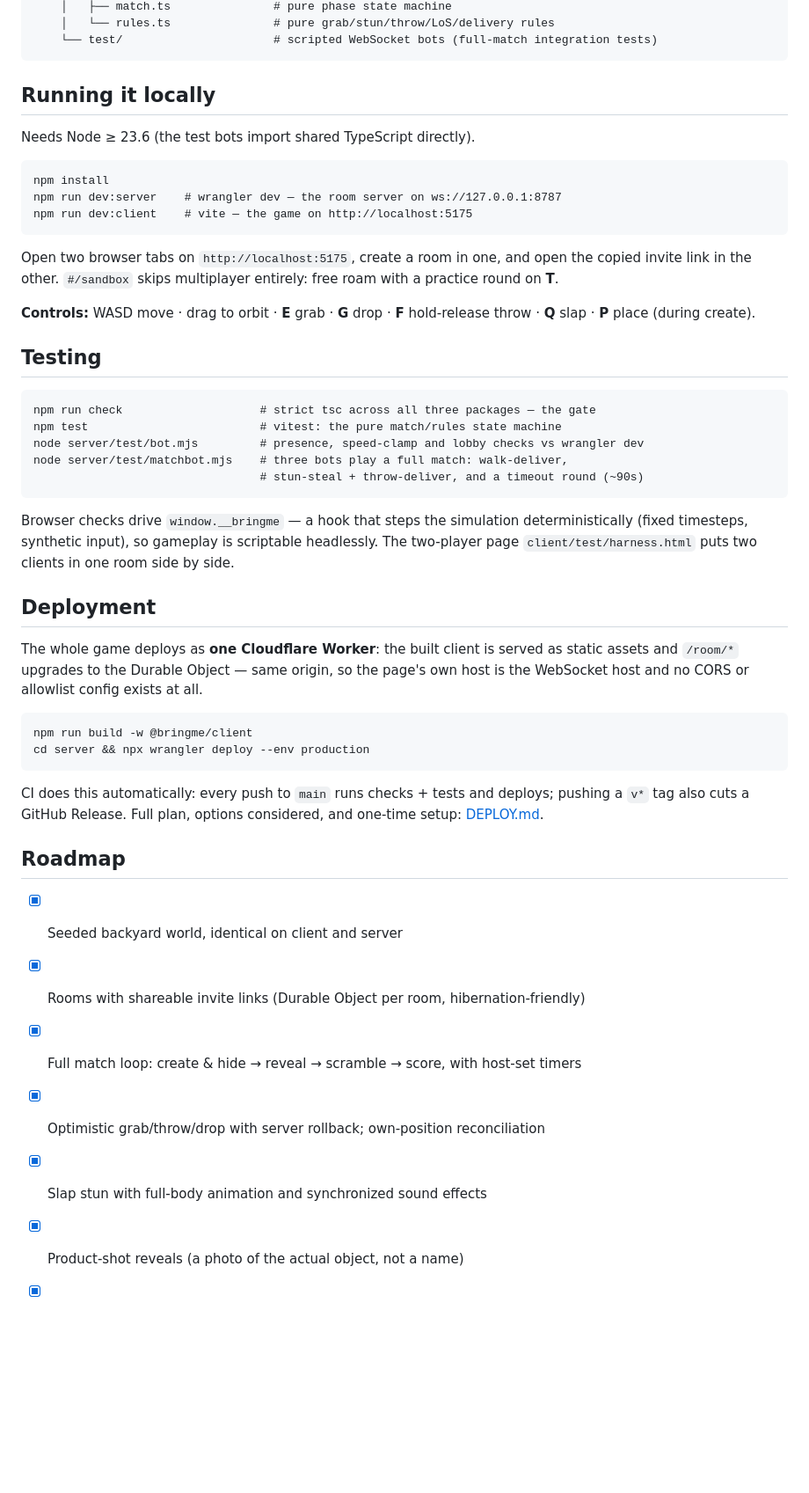
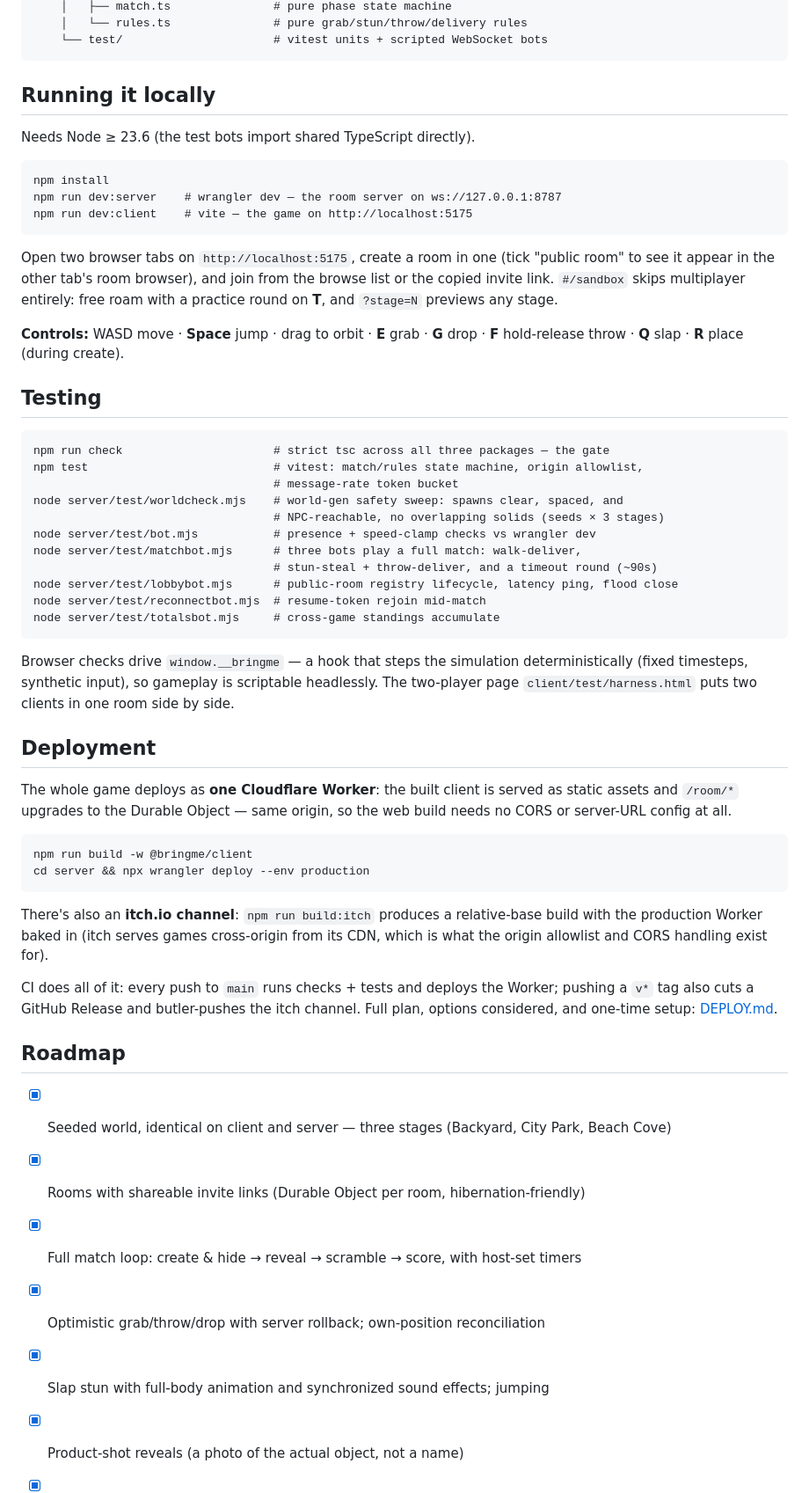
Before and after one commit to lebibin/bring-me, a Markdown page: README.md, the part around one of its changes. Shown at 88% size. GitHub-like rendering; blank space fills up the shorter version.

````diff
--- a/README.md
+++ b/README.md
@@ -107,6 +129,6 @@ bringme/
     │   ├── match.ts               # pure phase state machine
-    │   └── rules.ts               # pure grab/stun/throw/LoS/delivery rules
-    └── test/                      # scripted WebSocket bots (full-match integration tests)
+    │   └── rules.ts               # pure grab/stun/throw/delivery rules
+    └── test/                      # vitest units + scripted WebSocket bots
 ```
 
 ## Running it locally
@@ -119,21 +141,28 @@ npm run dev:server    # wrangler dev — the room server on ws://127.0.0.1:8787
 npm run dev:client    # vite — the game on http://localhost:5175
 ```
 
-Open two browser tabs on `http://localhost:5175`, create a room in one, and open the copied
-invite link in the other. `#/sandbox` skips multiplayer entirely: free roam with a practice
-round on **T**.
+Open two browser tabs on `http://localhost:5175`, create a room in one (tick "public room"
+to see it appear in the other tab's room browser), and join from the browse list or the
+copied invite link. `#/sandbox` skips multiplayer entirely: free roam with a practice round
+on **T**, and `?stage=N` previews any stage.
 
-**Controls:** WASD move · drag to orbit · **E** grab · **G** drop · **F** hold-release throw ·
-**Q** slap · **P** place (during create).
+**Controls:** WASD move · **Space** jump · drag to orbit · **E** grab · **G** drop ·
+**F** hold-release throw · **Q** slap · **R** place (during create).
 
 ## Testing
 
 ```
-npm run check                    # strict tsc across all three packages — the gate
-npm test                         # vitest: the pure match/rules state machine
-node server/test/bot.mjs         # presence, speed-clamp and lobby checks vs wrangler dev
-node server/test/matchbot.mjs    # three bots play a full match: walk-deliver,
-                                 # stun-steal + throw-deliver, and a timeout round (~90s)
+npm run check                      # strict tsc across all three packages — the gate
+npm test                           # vitest: match/rules state machine, origin allowlist,
+                                   # message-rate token bucket
+node server/test/worldcheck.mjs    # world-gen safety sweep: spawns clear, spaced, and
+                                   # NPC-reachable, no overlapping solids (seeds × 3 stages)
+node server/test/bot.mjs           # presence + speed-clamp checks vs wrangler dev
+node server/test/matchbot.mjs      # three bots play a full match: walk-deliver,
+                                   # stun-steal + throw-deliver, and a timeout round (~90s)
+node server/test/lobbybot.mjs      # public-room registry lifecycle, latency ping, flood close
+node server/test/reconnectbot.mjs  # resume-token rejoin mid-match
+node server/test/totalsbot.mjs     # cross-game standings accumulate
 ```
 
 Browser checks drive `window.__bringme` — a hook that steps the simulation deterministically
@@ -143,24 +172,28 @@ Browser checks drive `window.__bringme` — a hook that steps the simulation det
 ## Deployment
 
 The whole game deploys as **one Cloudflare Worker**: the built client is served as static
-assets and `/room/*` upgrades to the Durable Object — same origin, so the page's own host is
-the WebSocket host and no CORS or allowlist config exists at all.
+assets and `/room/*` upgrades to the Durable Object — same origin, so the web build needs no
+CORS or server-URL config at all.
 
 ```
 npm run build -w @bringme/client
 cd server && npx wrangler deploy --env production
 ```
 
-CI does this automatically: every push to `main` runs checks + tests and deploys; pushing a
-`v*` tag also cuts a GitHub Release. Full plan, options considered, and one-time setup:
-[DEPLOY.md](DEPLOY.md).
+There's also an **itch.io channel**: `npm run build:itch` produces a relative-base build with
+the production Worker baked in (itch serves games cross-origin from its CDN, which is what the
+origin allowlist and CORS handling exist for).
+
+CI does all of it: every push to `main` runs checks + tests and deploys the Worker; pushing a
+`v*` tag also cuts a GitHub Release and butler-pushes the itch channel. Full plan, options
+considered, and one-time setup: [DEPLOY.md](DEPLOY.md).
 
 ## Roadmap
 
-- [x] Seeded backyard world, identical on client and server
+- [x] Seeded world, identical on client and server — three stages (Backyard, City Park, Beach Cove)
 - [x] Rooms with shareable invite links (Durable Object per room, hibernation-friendly)
 - [x] Full match loop: create & hide → reveal → scramble → score, with host-set timers
 - [x] Optimistic grab/throw/drop with server rollback; own-position reconciliation
-- [x] Slap stun with full-body animation and synchronized sound effects
+- [x] Slap stun with full-body animation and synchronized sound effects; jumping
 - [x] Product-shot reveals (a photo of the actual object, not a name)
 - [x] Public deploy — one Cloudflare Worker serving client + rooms
````
Also changed, not shown: other parts of README.md (+60 -34 lines).
